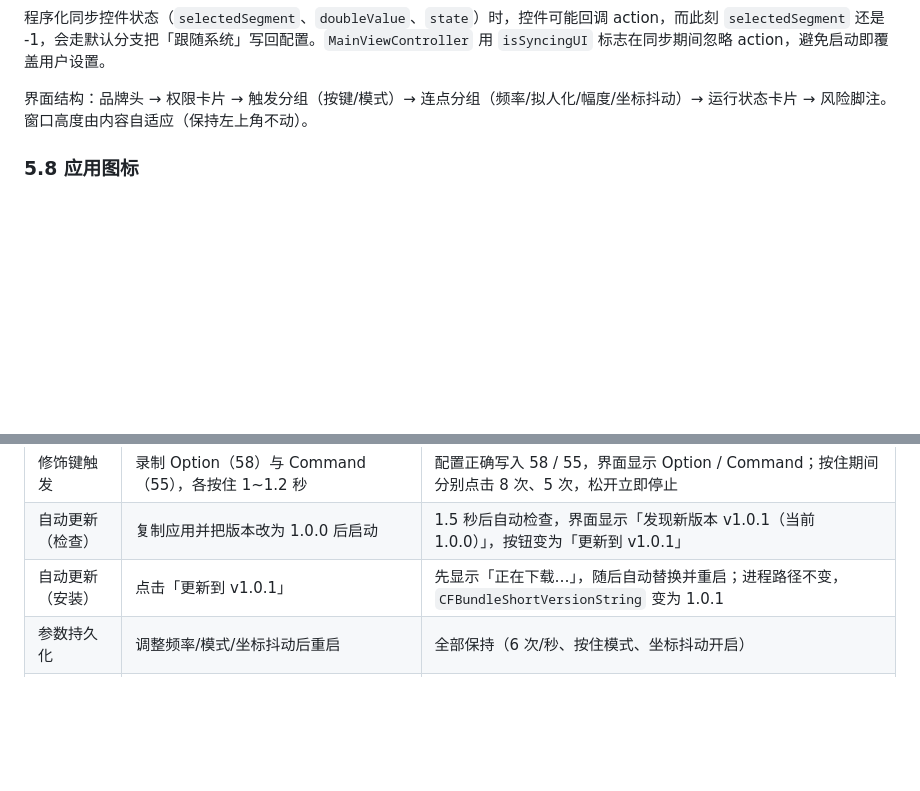
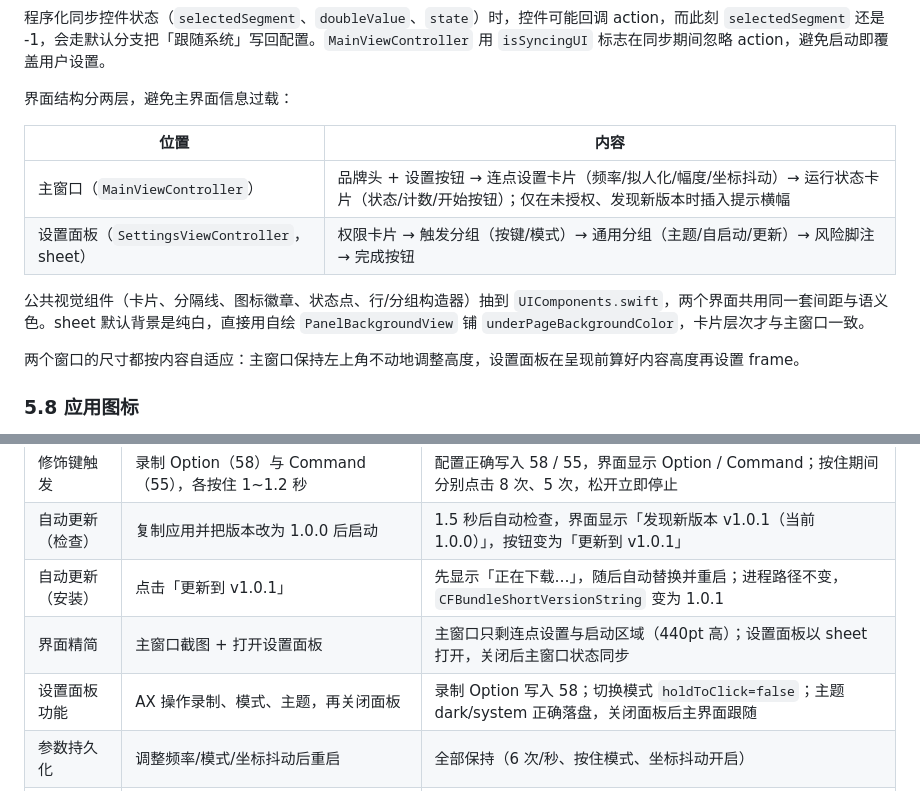
Before and after one commit to congfeng12/RapidTap, a Markdown page: md/RapidTap-技术文档.md, 2 parts joined by grey strips. GitHub-like rendering; blank space fills up the shorter version.

```diff
--- a/md/RapidTap-技术文档.md
+++ b/md/RapidTap-技术文档.md
@@ -204,7 +204,16 @@ TCC 以代码签名的「指定要求」识别应用：
 
 程序化同步控件状态（`selectedSegment`、`doubleValue`、`state`）时，控件可能回调 action，而此刻 `selectedSegment` 还是 -1，会走默认分支把「跟随系统」写回配置。`MainViewController` 用 `isSyncingUI` 标志在同步期间忽略 action，避免启动即覆盖用户设置。
 
-界面结构：品牌头 → 权限卡片 → 触发分组（按键/模式）→ 连点分组（频率/拟人化/幅度/坐标抖动）→ 运行状态卡片 → 风险脚注。窗口高度由内容自适应（保持左上角不动）。
+界面结构分两层，避免主界面信息过载：
+
+| 位置 | 内容 |
+|------|------|
+| 主窗口（`MainViewController`） | 品牌头 + 设置按钮 → 连点设置卡片（频率/拟人化/幅度/坐标抖动）→ 运行状态卡片（状态/计数/开始按钮）；仅在未授权、发现新版本时插入提示横幅 |
+| 设置面板（`SettingsViewController`，sheet） | 权限卡片 → 触发分组（按键/模式）→ 通用分组（主题/自启动/更新）→ 风险脚注 → 完成按钮 |
+
+公共视觉组件（卡片、分隔线、图标徽章、状态点、行/分组构造器）抽到 `UIComponents.swift`，两个界面共用同一套间距与语义色。sheet 默认背景是纯白，直接用自绘 `PanelBackgroundView` 铺 `underPageBackgroundColor`，卡片层次才与主窗口一致。
+
+两个窗口的尺寸都按内容自适应：主窗口保持左上角不动地调整高度，设置面板在呈现前算好内容高度再设置 frame。
 
 ### 5.8 应用图标
 
@@ -259,6 +268,8 @@ TCC 以代码签名的「指定要求」识别应用：
 | 修饰键触发 | 录制 Option（58）与 Command（55），各按住 1~1.2 秒 | 配置正确写入 58 / 55，界面显示 Option / Command；按住期间分别点击 8 次、5 次，松开立即停止 |
 | 自动更新（检查） | 复制应用并把版本改为 1.0.0 后启动 | 1.5 秒后自动检查，界面显示「发现新版本 v1.0.1（当前 1.0.0）」，按钮变为「更新到 v1.0.1」 |
 | 自动更新（安装） | 点击「更新到 v1.0.1」 | 先显示「正在下载…」，随后自动替换并重启；进程路径不变，`CFBundleShortVersionString` 变为 1.0.1 |
+| 界面精简 | 主窗口截图 + 打开设置面板 | 主窗口只剩连点设置与启动区域（440pt 高）；设置面板以 sheet 打开，关闭后主窗口状态同步 |
+| 设置面板功能 | AX 操作录制、模式、主题，再关闭面板 | 录制 Option 写入 58；切换模式 `holdToClick=false`；主题 dark/system 正确落盘，关闭面板后主界面跟随 |
 | 参数持久化 | 调整频率/模式/坐标抖动后重启 | 全部保持（6 次/秒、按住模式、坐标抖动开启） |
 | 窗口布局 | 多屏（内置 2056×1329 + MateView 2560×1707） | 在鼠标所在屏居中，520pt 宽，无约束警告 |
 | 授权持久化 | 连续两次 `./build.sh` 后比对 `codesign -d -r-` | 指定要求完全一致；重启应用仍显示「已授权」 |
```
Also changed, not shown: README.md (+22 -8 lines), md/images/main-dark.png (added), md/images/main-light.png (added), md/images/settings.png (added), md/images/ui-dark.png (deleted), md/images/ui-light.png (deleted), 5 other files.
